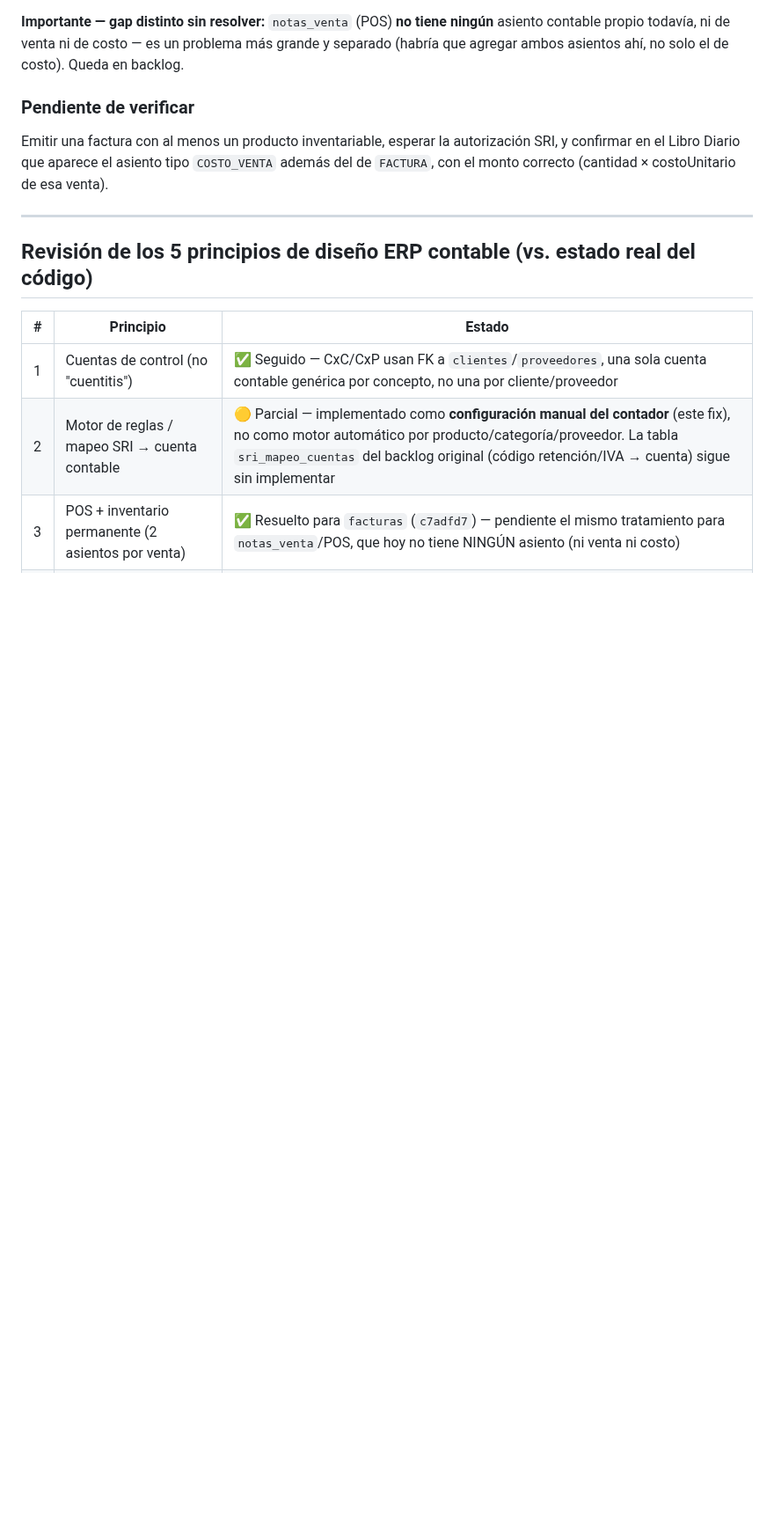
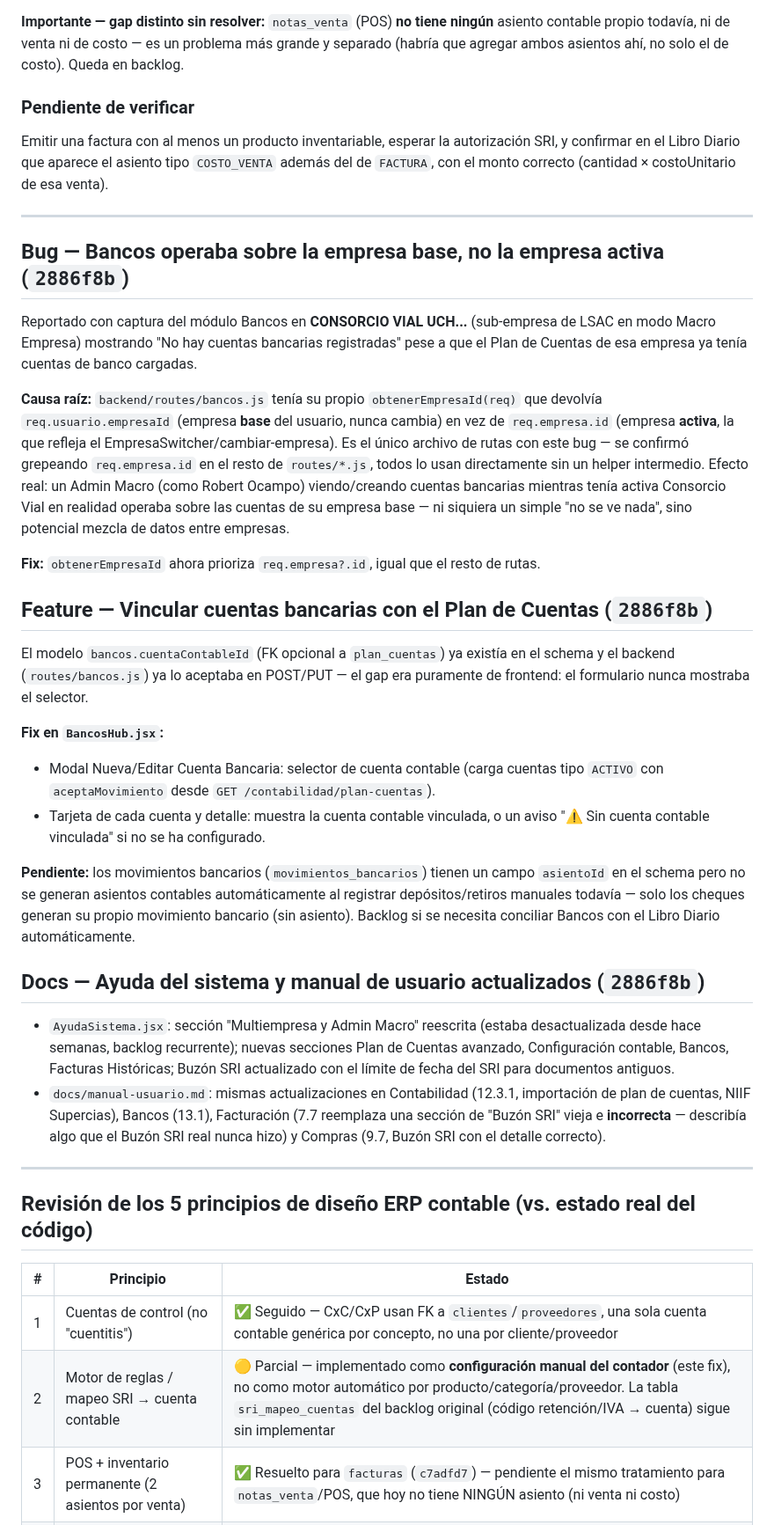
Before and after one commit to raocampo/AELAERP, a Markdown page: docs/pendientes-2026-07-04.md, the part around one of its changes. Shown at 88% size. GitHub-like rendering; blank space fills up the shorter version.

Commit message:
docs: actualizar sesión 2026-07-04 con fix Bancos, vínculo Plan de Cuentas y ayuda/manual (2886f8b)
Co-Authored-By: Claude Sonnet 5 <noreply@anthropic.com>

```diff
--- a/docs/pendientes-2026-07-04.md
+++ b/docs/pendientes-2026-07-04.md
@@ -126,6 +128,55 @@ y confirmar en el Libro Diario que aparece el asiento tipo `COSTO_VENTA` además
 
 ---
 
+## Bug — Bancos operaba sobre la empresa base, no la empresa activa (`2886f8b`)
+
+Reportado con captura del módulo Bancos en **CONSORCIO VIAL UCH...** (sub-empresa de
+LSAC en modo Macro Empresa) mostrando "No hay cuentas bancarias registradas" pese a
+que el Plan de Cuentas de esa empresa ya tenía cuentas de banco cargadas.
+
+**Causa raíz:** `backend/routes/bancos.js` tenía su propio `obtenerEmpresaId(req)` que
+devolvía `req.usuario.empresaId` (empresa **base** del usuario, nunca cambia) en vez de
+`req.empresa.id` (empresa **activa**, la que refleja el EmpresaSwitcher/cambiar-empresa).
+Es el único archivo de rutas con este bug — se confirmó grepeando `req.empresa.id` en
+el resto de `routes/*.js`, todos lo usan directamente sin un helper intermedio.
+Efecto real: un Admin Macro (como Robert Ocampo) viendo/creando cuentas bancarias
+mientras tenía activa Consorcio Vial en realidad operaba sobre las cuentas de su
+empresa base — ni siquiera un simple "no se ve nada", sino potencial mezcla de datos
+entre empresas.
+
+**Fix:** `obtenerEmpresaId` ahora prioriza `req.empresa?.id`, igual que el resto de rutas.
+
+## Feature — Vincular cuentas bancarias con el Plan de Cuentas (`2886f8b`)
+
+El modelo `bancos.cuentaContableId` (FK opcional a `plan_cuentas`) ya existía en el
+schema y el backend (`routes/bancos.js`) ya lo aceptaba en POST/PUT — el gap era
+puramente de frontend: el formulario nunca mostraba el selector.
+
+**Fix en `BancosHub.jsx`:**
+- Modal Nueva/Editar Cuenta Bancaria: selector de cuenta contable (carga cuentas tipo
+  `ACTIVO` con `aceptaMovimiento` desde `GET /contabilidad/plan-cuentas`).
+- Tarjeta de cada cuenta y detalle: muestra la cuenta contable vinculada, o un aviso
+  "⚠ Sin cuenta contable vinculada" si no se ha configurado.
+
+**Pendiente:** los movimientos bancarios (`movimientos_bancarios`) tienen un campo
+`asientoId` en el schema pero no se generan asientos contables automáticamente al
+registrar depósitos/retiros manuales todavía — solo los cheques generan su propio
+movimiento bancario (sin asiento). Backlog si se necesita conciliar Bancos con el
+Libro Diario automáticamente.
+
+## Docs — Ayuda del sistema y manual de usuario actualizados (`2886f8b`)
+
+- `AyudaSistema.jsx`: sección "Multiempresa y Admin Macro" reescrita (estaba
+  desactualizada desde hace semanas, backlog recurrente); nuevas secciones Plan de
+  Cuentas avanzado, Configuración contable, Bancos, Facturas Históricas; Buzón SRI
+  actualizado con el límite de fecha del SRI para documentos antiguos.
+- `docs/manual-usuario.md`: mismas actualizaciones en Contabilidad (12.3.1, importación
+  de plan de cuentas, NIIF Supercias), Bancos (13.1), Facturación (7.7 reemplaza una
+  sección de "Buzón SRI" vieja e **incorrecta** — describía algo que el Buzón SRI real
+  nunca hizo) y Compras (9.7, Buzón SRI con el detalle correcto).
+
+---
+
 ## Revisión de los 5 principios de diseño ERP contable (vs. estado real del código)
 
 | # | Principio | Estado |
```
Also changed, not shown: other parts of docs/pendientes-2026-07-04.md (+5 -3 lines).
